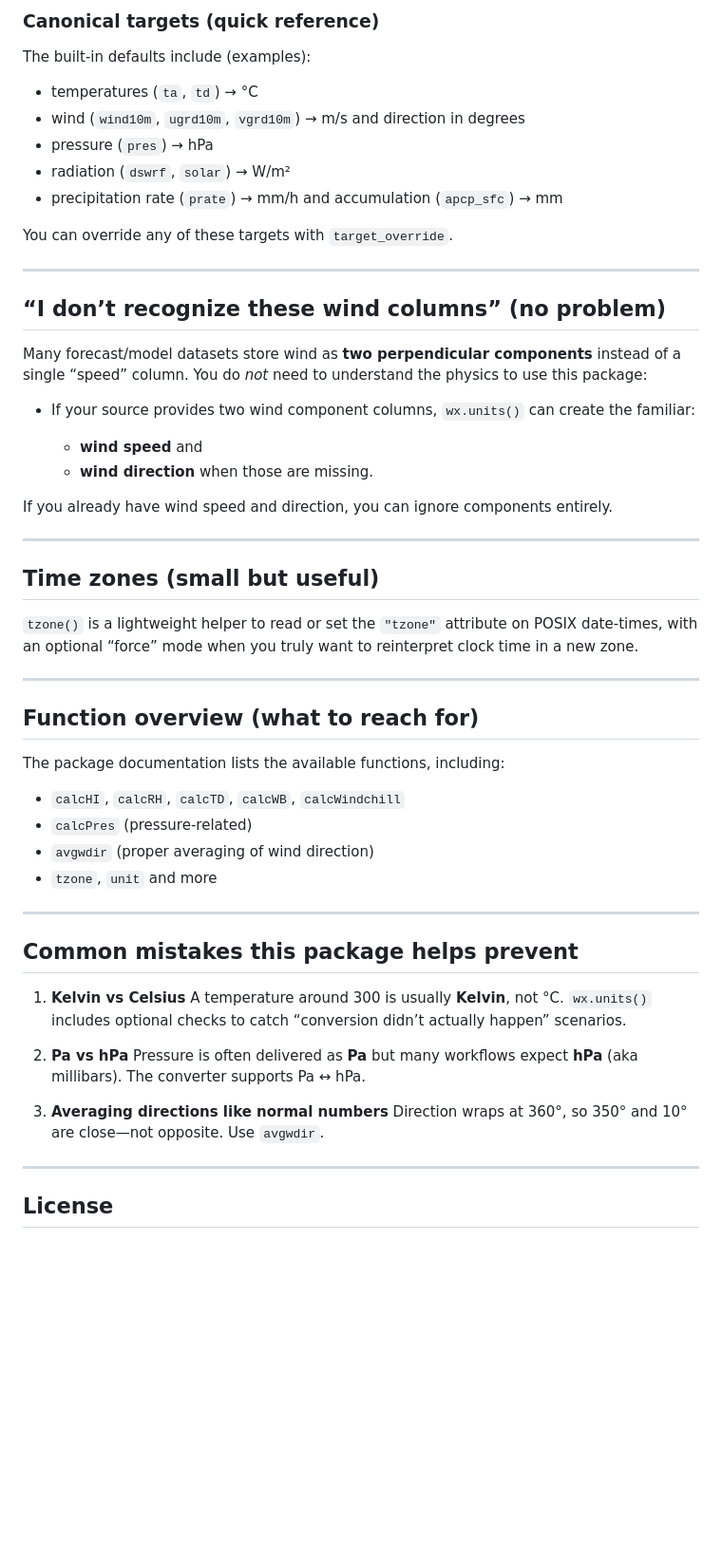
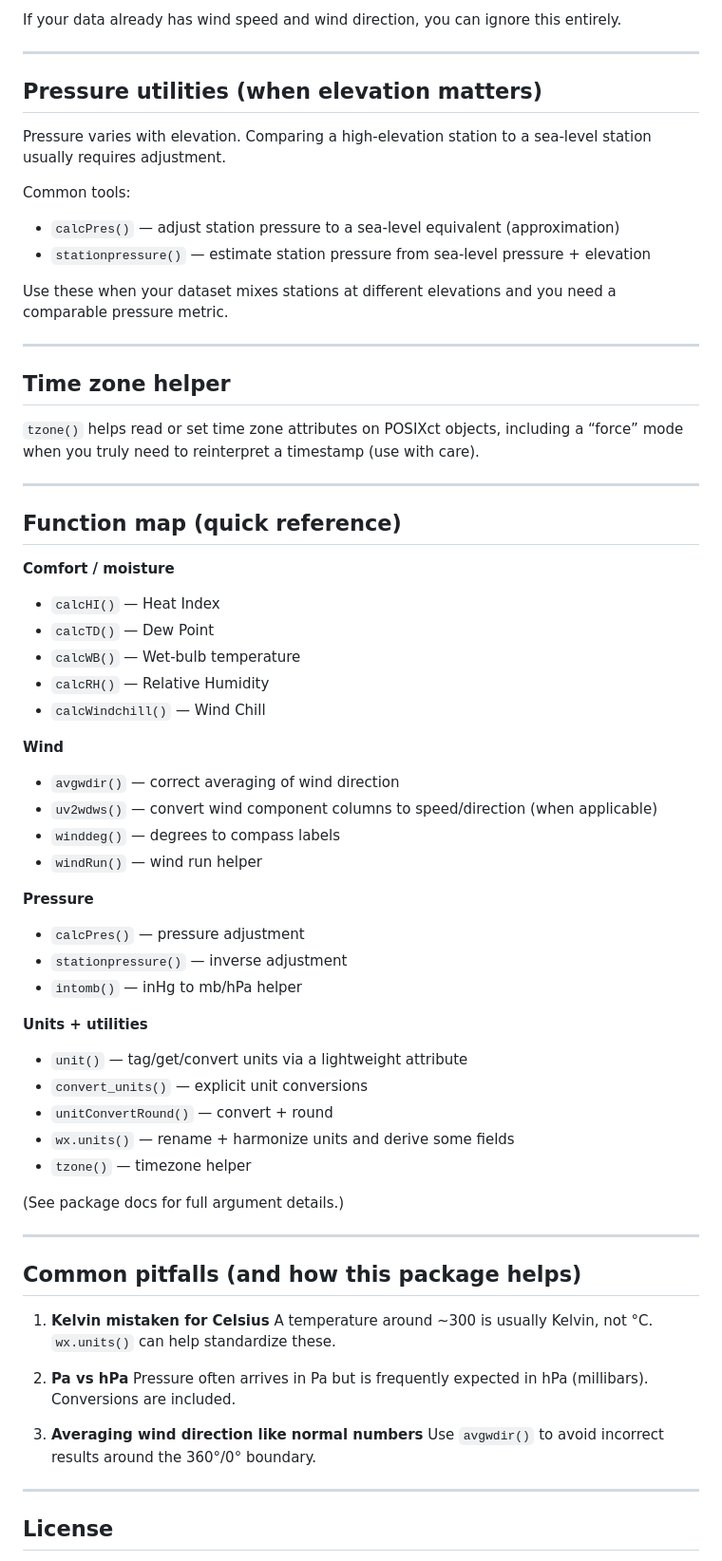
Before and after one commit to jclark50/weathertools, a Markdown page: README.md, the part around one of its changes. Shown at 95% size. Drawn GitHub-style; blank space fills up the shorter version.

```diff
--- a/README.md
+++ b/README.md
@@ -241,59 +242,72 @@ After running, `dt` will have canonical names and units; for example:
 
-### Canonical targets (quick reference)
-
-The built-in defaults include (examples):
-
-* temperatures (`ta`, `td`) → °C
-* wind (`wind10m`, `ugrd10m`, `vgrd10m`) → m/s and direction in degrees
-* pressure (`pres`) → hPa
-* radiation (`dswrf`, `solar`) → W/m²
-* precipitation rate (`prate`) → mm/h and accumulation (`apcp_sfc`) → mm
-
-You can override any of these targets with `target_override`.
+If your data already has wind speed and wind direction, you can ignore this entirely.
 
 ---
 
-## “I don’t recognize these wind columns” (no problem)
+## Pressure utilities (when elevation matters)
 
-Many forecast/model datasets store wind as **two perpendicular components** instead of a single “speed” column. You do *not* need to understand the physics to use this package:
+Pressure varies with elevation. Comparing a high-elevation station to a sea-level station usually requires adjustment.
 
-* If your source provides two wind component columns, `wx.units()` can create the familiar:
+Common tools:
 
-  * **wind speed** and
-  * **wind direction**
-    when those are missing.
+* `calcPres()` — adjust station pressure to a sea-level equivalent (approximation)
+* `stationpressure()` — estimate station pressure from sea-level pressure + elevation
 
-If you already have wind speed and direction, you can ignore components entirely.
+Use these when your dataset mixes stations at different elevations and you need a comparable pressure metric.
 
 ---
 
-## Time zones (small but useful)
+## Time zone helper
 
-`tzone()` is a lightweight helper to read or set the `"tzone"` attribute on POSIX date-times, with an optional “force” mode when you truly want to reinterpret clock time in a new zone.
+`tzone()` helps read or set time zone attributes on POSIXct objects, including a “force” mode when you truly need to reinterpret a timestamp (use with care).
 
 ---
 
-## Function overview (what to reach for)
+## Function map (quick reference)
 
-The package documentation lists the available functions, including:
+**Comfort / moisture**
 
-* `calcHI`, `calcRH`, `calcTD`, `calcWB`, `calcWindchill`
-* `calcPres` (pressure-related)
-* `avgwdir` (proper averaging of wind direction)
-* `tzone`, `unit` and more
+* `calcHI()` — Heat Index
+* `calcTD()` — Dew Point
+* `calcWB()` — Wet-bulb temperature
+* `calcRH()` — Relative Humidity
+* `calcWindchill()` — Wind Chill
+
+**Wind**
+
+* `avgwdir()` — correct averaging of wind direction
+* `uv2wdws()` — convert wind component columns to speed/direction (when applicable)
+* `winddeg()` — degrees to compass labels
+* `windRun()` — wind run helper
+
+**Pressure**
+
+* `calcPres()` — pressure adjustment
+* `stationpressure()` — inverse adjustment
+* `intomb()` — inHg to mb/hPa helper
+
+**Units + utilities**
+
+* `unit()` — tag/get/convert units via a lightweight attribute
+* `convert_units()` — explicit unit conversions
+* `unitConvertRound()` — convert + round
+* `wx.units()` — rename + harmonize units and derive some fields
+* `tzone()` — timezone helper
+
+(See package docs for full argument details.)
 
 ---
 
-## Common mistakes this package helps prevent
+## Common pitfalls (and how this package helps)
 
-1. **Kelvin vs Celsius**
-   A temperature around 300 is usually **Kelvin**, not °C. `wx.units()` includes optional checks to catch “conversion didn’t actually happen” scenarios.
+1. **Kelvin mistaken for Celsius**
+   A temperature around ~300 is usually Kelvin, not °C. `wx.units()` can help standardize these.
 
 2. **Pa vs hPa**
-   Pressure is often delivered as **Pa** but many workflows expect **hPa** (aka millibars). The converter supports Pa ↔ hPa.
+   Pressure often arrives in Pa but is frequently expected in hPa (millibars). Conversions are included.
 
-3. **Averaging directions like normal numbers**
-   Direction wraps at 360°, so 350° and 10° are close—not opposite. Use `avgwdir`.
+3. **Averaging wind direction like normal numbers**
+   Use `avgwdir()` to avoid incorrect results around the 360°/0° boundary.
 
 ---
 
```
Also changed, not shown: other parts of README.md (+151 -133 lines).
